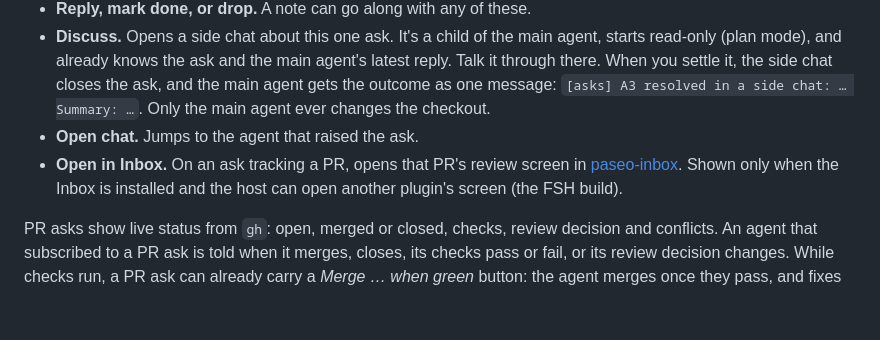
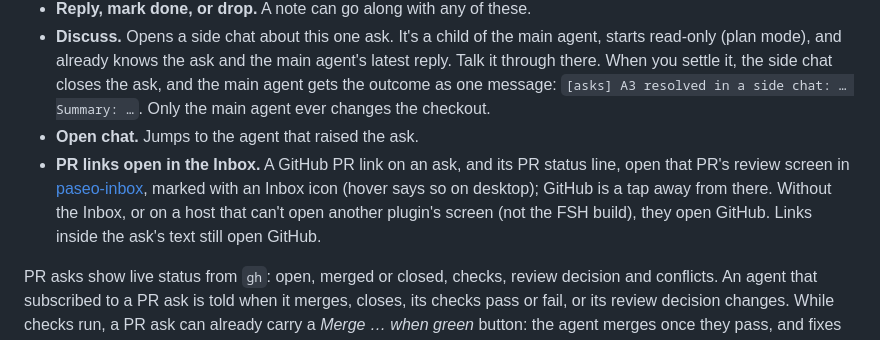
Before and after one commit to fullstackhouse/paseo-asks, a Markdown page: README.md, the part around the change. GitHub-like rendering; blank space fills up the shorter version.

```diff
--- a/README.md
+++ b/README.md
@@ -17,7 +17,7 @@ Asks is a [Paseo](https://paseo.sh) plugin. It lifts what your agents need from
 - **Reply, mark done, or drop.** A note can go along with any of these.
 - **Discuss.** Opens a side chat about this one ask. It's a child of the main agent, starts read-only (plan mode), and already knows the ask and the main agent's latest reply. Talk it through there. When you settle it, the side chat closes the ask, and the main agent gets the outcome as one message: `[asks] A3 resolved in a side chat: … Summary: …`. Only the main agent ever changes the checkout.
 - **Open chat.** Jumps to the agent that raised the ask.
-- **Open in Inbox.** On an ask tracking a PR, opens that PR's review screen in [paseo-inbox](https://github.com/fullstackhouse/paseo-inbox). Shown only when the Inbox is installed and the host can open another plugin's screen (the FSH build).
+- **PR links open in the Inbox.** A GitHub PR link on an ask, and its PR status line, open that PR's review screen in [paseo-inbox](https://github.com/fullstackhouse/paseo-inbox), marked with an Inbox icon (hover says so on desktop); GitHub is a tap away from there. Without the Inbox, or on a host that can't open another plugin's screen (not the FSH build), they open GitHub. Links inside the ask's text still open GitHub.
 
 PR asks show live status from `gh`: open, merged or closed, checks, review decision and conflicts. An agent that subscribed to a PR ask is told when it merges, closes, its checks pass or fail, or its review decision changes. While checks run, a PR ask can already carry a *Merge … when green* button: the agent merges once they pass, and fixes them first if they fail. To decide yourself when an agent works a review, turn off **Settings → Plugins → Asks → Tell agents about requested changes**: a reviewer requesting changes then raises an *Address review comments on PR #N* ask instead, and the agent starts only when you press its button. Agents are also told to leave requested changes to that ask; agents started or resumed before you change the setting keep the rules they started with.
 
```
Also changed, not shown: docs/pr-links-inbox.png (added), 4 other files.
